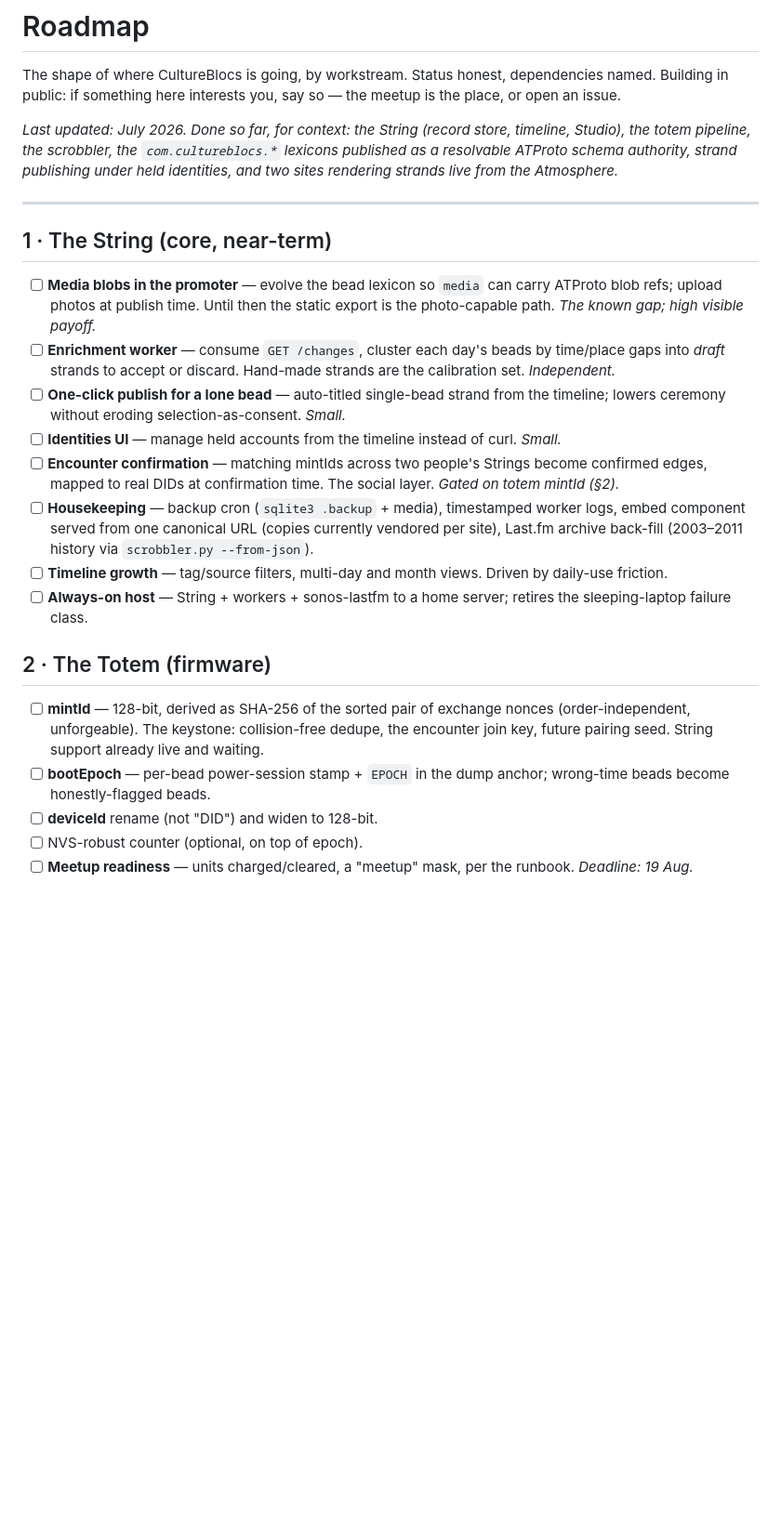
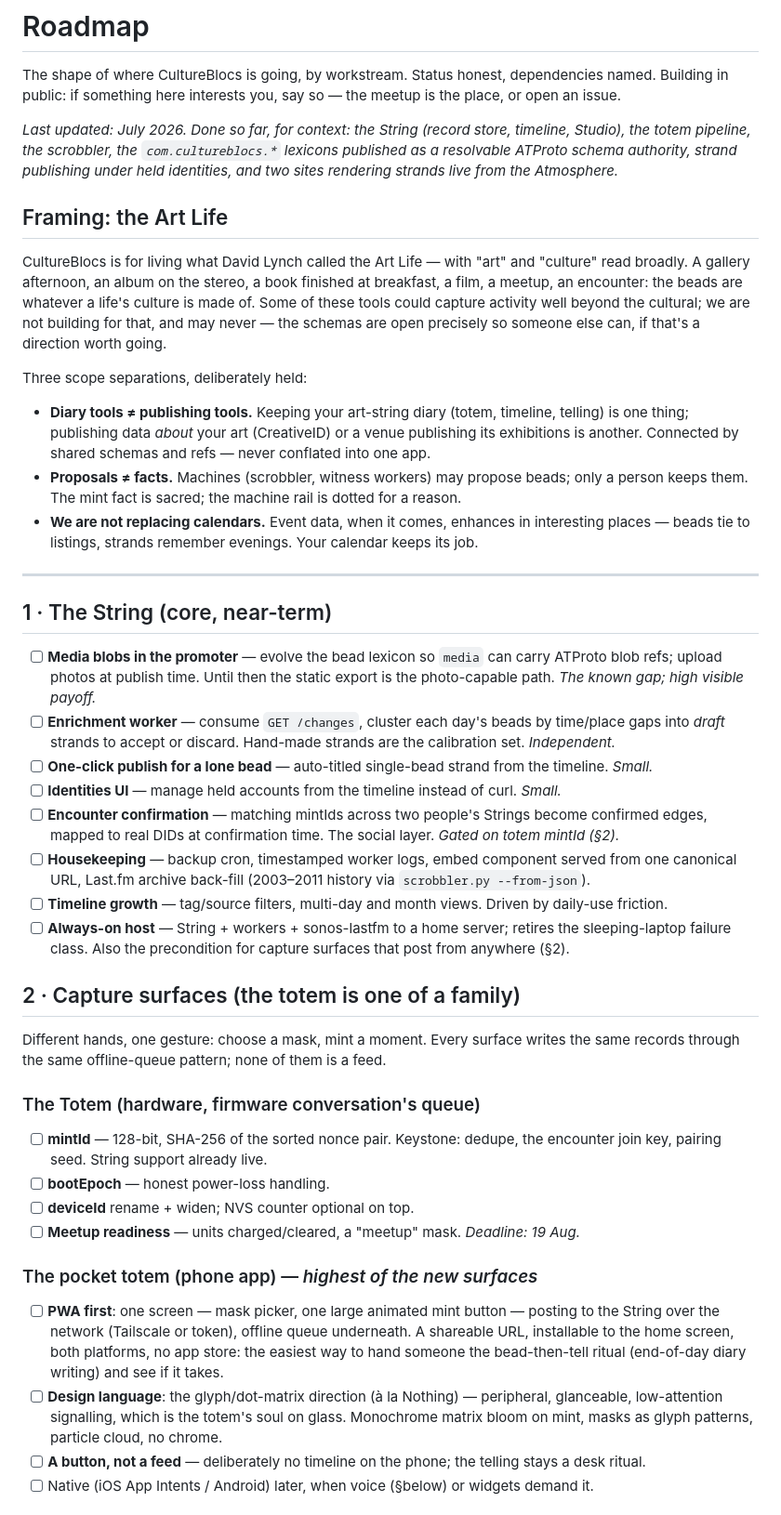
Before and after one commit to geocontrol/cultureblocs-string, a Markdown page: ROADMAP.md, the part around one of its changes. Shown at 93% size. GitHub-like rendering; blank space fills up the shorter version.

Commit message:
Updated ROADMAP.md with notes and ideas on apps or capture surfaces. Framing, its all about the art life.

```diff
--- a/ROADMAP.md
+++ b/ROADMAP.md
@@ -9,6 +9,30 @@ store, timeline, Studio), the totem pipeline, the scrobbler, the
 `com.cultureblocs.*` lexicons published as a resolvable ATProto schema
 authority, strand publishing under held identities, and two sites
 rendering strands live from the Atmosphere.*
+
+## Framing: the Art Life
+
+CultureBlocs is for living what David Lynch called the Art Life — with
+"art" and "culture" read broadly. A gallery afternoon, an album on the
+stereo, a book finished at breakfast, a film, a meetup, an encounter:
+the beads are whatever a life's culture is made of. Some of these tools
+could capture activity well beyond the cultural; we are not building
+for that, and may never — the schemas are open precisely so someone
+else can, if that's a direction worth going.
+
+Three scope separations, deliberately held:
+
+- **Diary tools ≠ publishing tools.** Keeping your art-string diary
+  (totem, timeline, telling) is one thing; publishing data *about*
+  your art (CreativeID) or a venue publishing its exhibitions is
+  another. Connected by shared schemas and refs — never conflated
+  into one app.
+- **Proposals ≠ facts.** Machines (scrobbler, witness workers) may
+  propose beads; only a person keeps them. The mint fact is sacred;
+  the machine rail is dotted for a reason.
+- **We are not replacing calendars.** Event data, when it comes,
+  enhances in interesting places — beads tie to listings, strands
+  remember evenings. Your calendar keeps its job.
 
 ---
 
@@ -22,31 +46,49 @@ rendering strands live from the Atmosphere.*
   day's beads by time/place gaps into *draft* strands to accept or
   discard. Hand-made strands are the calibration set. *Independent.*
 - [ ] **One-click publish for a lone bead** — auto-titled single-bead
-  strand from the timeline; lowers ceremony without eroding
-  selection-as-consent. *Small.*
+  strand from the timeline. *Small.*
 - [ ] **Identities UI** — manage held accounts from the timeline
   instead of curl. *Small.*
 - [ ] **Encounter confirmation** — matching mintIds across two
   people's Strings become confirmed edges, mapped to real DIDs at
   confirmation time. The social layer. *Gated on totem mintId (§2).*
-- [ ] **Housekeeping** — backup cron (`sqlite3 .backup` + media),
-  timestamped worker logs, embed component served from one canonical
-  URL (copies currently vendored per site), Last.fm archive back-fill
+- [ ] **Housekeeping** — backup cron, timestamped worker logs, embed
+  component served from one canonical URL, Last.fm archive back-fill
   (2003–2011 history via `scrobbler.py --from-json`).
 - [ ] **Timeline growth** — tag/source filters, multi-day and month
   views. Driven by daily-use friction.
 - [ ] **Always-on host** — String + workers + sonos-lastfm to a home
-  server; retires the sleeping-laptop failure class.
+  server; retires the sleeping-laptop failure class. Also the
+  precondition for capture surfaces that post from anywhere (§2).
 
-## 2 · The Totem (firmware)
+## 2 · Capture surfaces (the totem is one of a family)
 
-- [ ] **mintId** — 128-bit, derived as SHA-256 of the sorted pair of
-  exchange nonces (order-independent, unforgeable). The keystone:
-  collision-free dedupe, the encounter join key, future pairing seed.
-  String support already live and waiting.
-- [ ] **bootEpoch** — per-bead power-session stamp + `EPOCH` in the
-  dump anchor; wrong-time beads become honestly-flagged beads.
-- [ ] **deviceId** rename (not "DID") and widen to 128-bit.
-- [ ] NVS-robust counter (optional, on top of epoch).
-- [ ] **Meetup readiness** — units charged/cleared, a "meetup" mask,
-  per the runbook. *Deadline: 19 Aug.*
+Different hands, one gesture: choose a mask, mint a moment. Every
+surface writes the same records through the same offline-queue
+pattern; none of them is a feed.
+
+### The Totem (hardware, firmware conversation's queue)
+- [ ] **mintId** — 128-bit, SHA-256 of the sorted nonce pair.
+  Keystone: dedupe, the encounter join key, pairing seed. String
+  support already live.
+- [ ] **bootEpoch** — honest power-loss handling.
+- [ ] **deviceId** rename + widen; NVS counter optional on top.
+- [ ] **Meetup readiness** — units charged/cleared, a "meetup" mask.
+  *Deadline: 19 Aug.*
+
+### The pocket totem (phone app) — *highest of the new surfaces*
+- [ ] **PWA first**: one screen — mask picker, one large animated
+  mint button — posting to the String over the network (Tailscale or
+  token), offline queue underneath. A shareable URL, installable to
+  the home screen, both platforms, no app store: the easiest way to
+  hand someone the bead-then-tell ritual (end-of-day diary writing)
+  and see if it takes.
+- [ ] **Design language**: the glyph/dot-matrix direction (à la
+  Nothing) — peripheral, glanceable, low-attention signalling, which
+  is the totem's soul on glass. Monochrome matrix bloom on mint,
+  masks as glyph patterns, particle cloud, no chrome.
+- [ ] **A button, not a feed** — deliberately no timeline on the
+  phone; the telling stays a desk ritual.
+- [ ] Native (iOS App Intents / Android) later, when voice (§below)
+  or widgets demand it.
+
```
Also changed, not shown: other parts of ROADMAP.md (+60 -41 lines).
